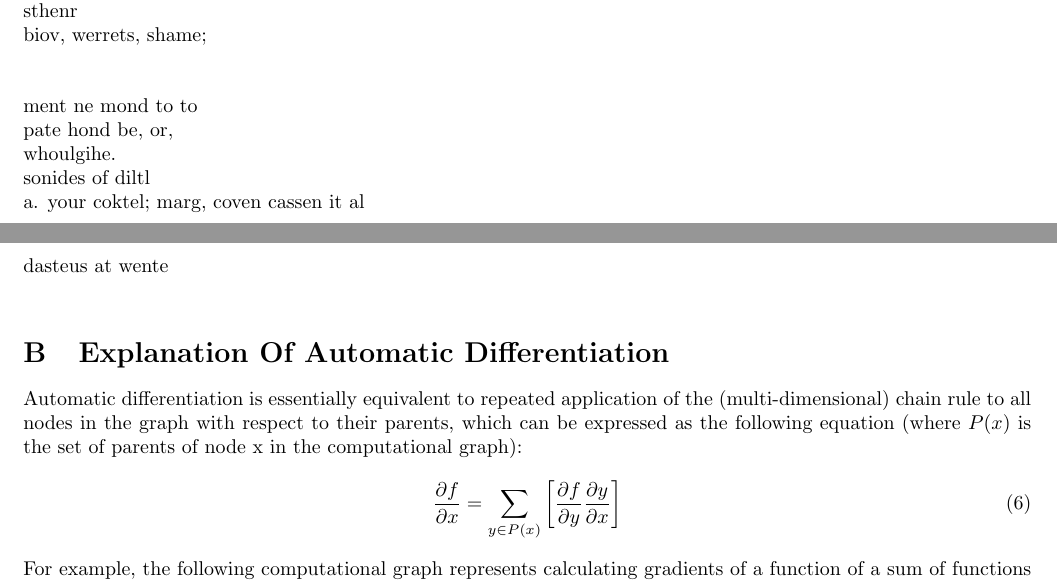
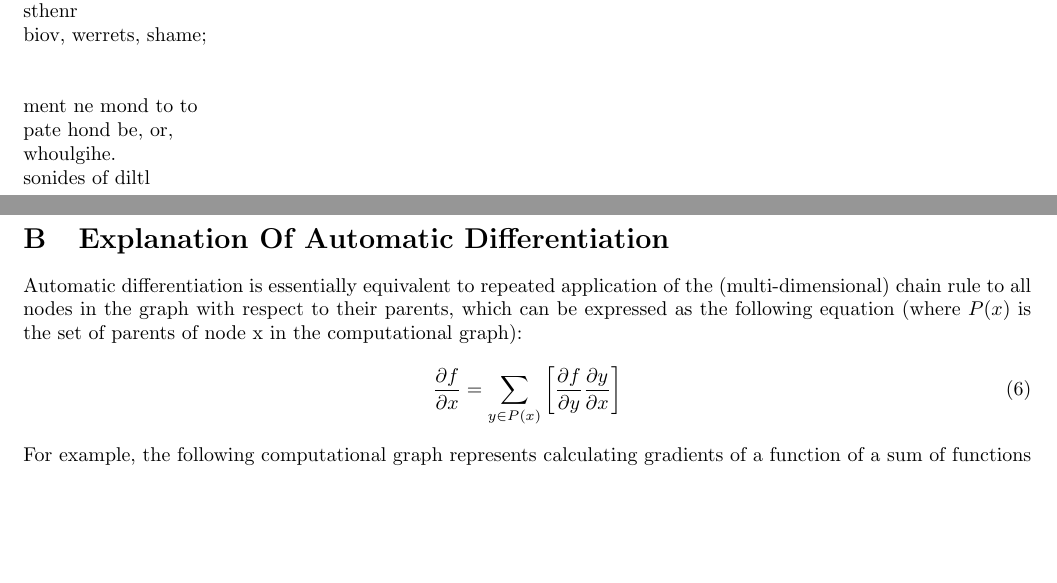
Before and after one commit to jakelevi1996/aims, a LaTeX document (scripts/course_4_ml/Report/report.tex, which reads scripts/course_4_ml/Report/Sections/Rnn_samples.tex): two parts of pages 3 and 4 of 9, joined at a grey line, cut so that both start at the same text, the shorter picture padded with empty space. Compiled offline with pdfLaTeX.

Commit message:
Remove end of sample so it fits on a page

```diff
--- a/scripts/course_4_ml/Report/Sections/Rnn_samples.tex
+++ b/scripts/course_4_ml/Report/Sections/Rnn_samples.tex
@@ -17,5 +17,3 @@
     pate hond be, or, \\
     whoulgihe. \\
     sonides of diltl \\
-    a. your coktel; marg, coven cassen it al \\
-    dasteus at wente \\
```
